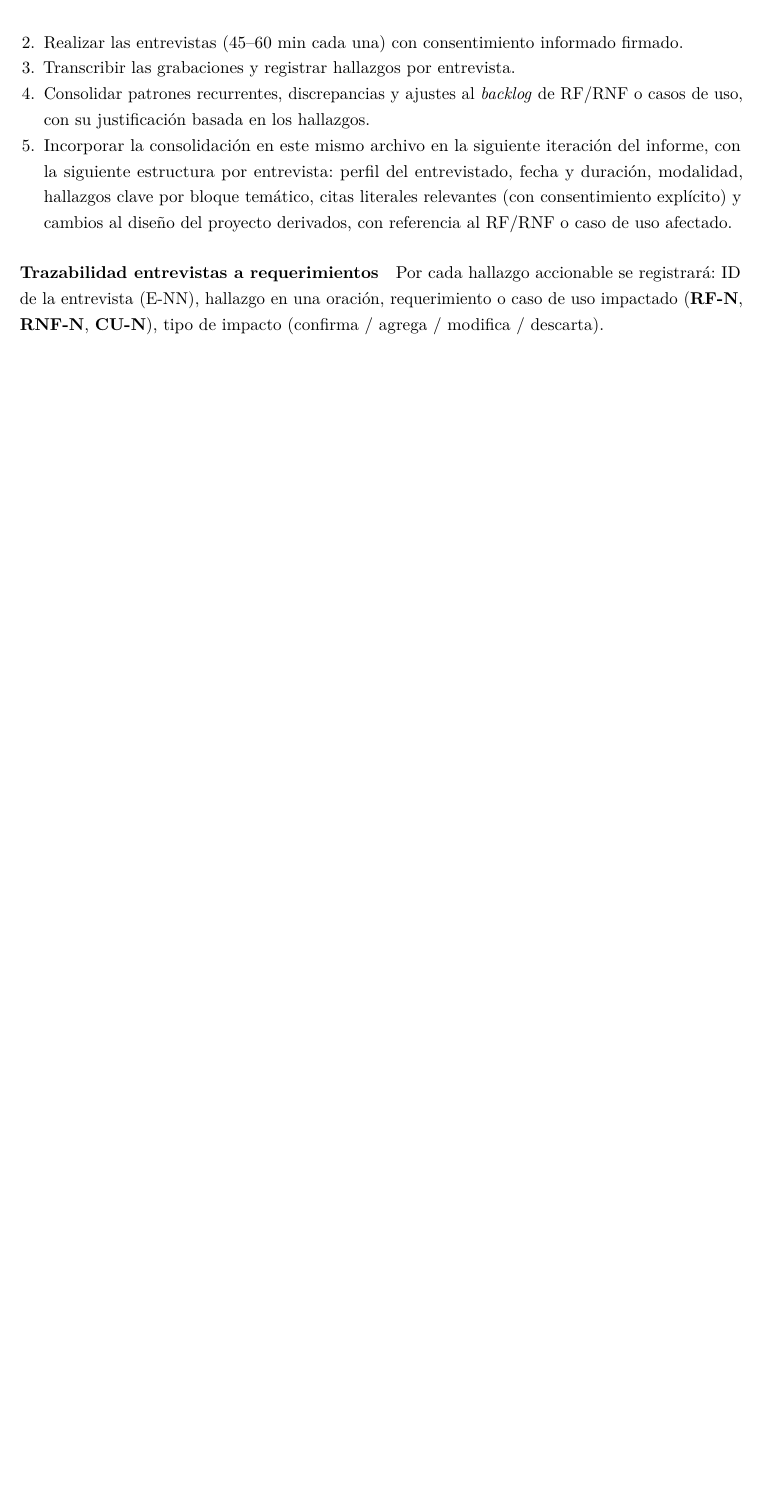
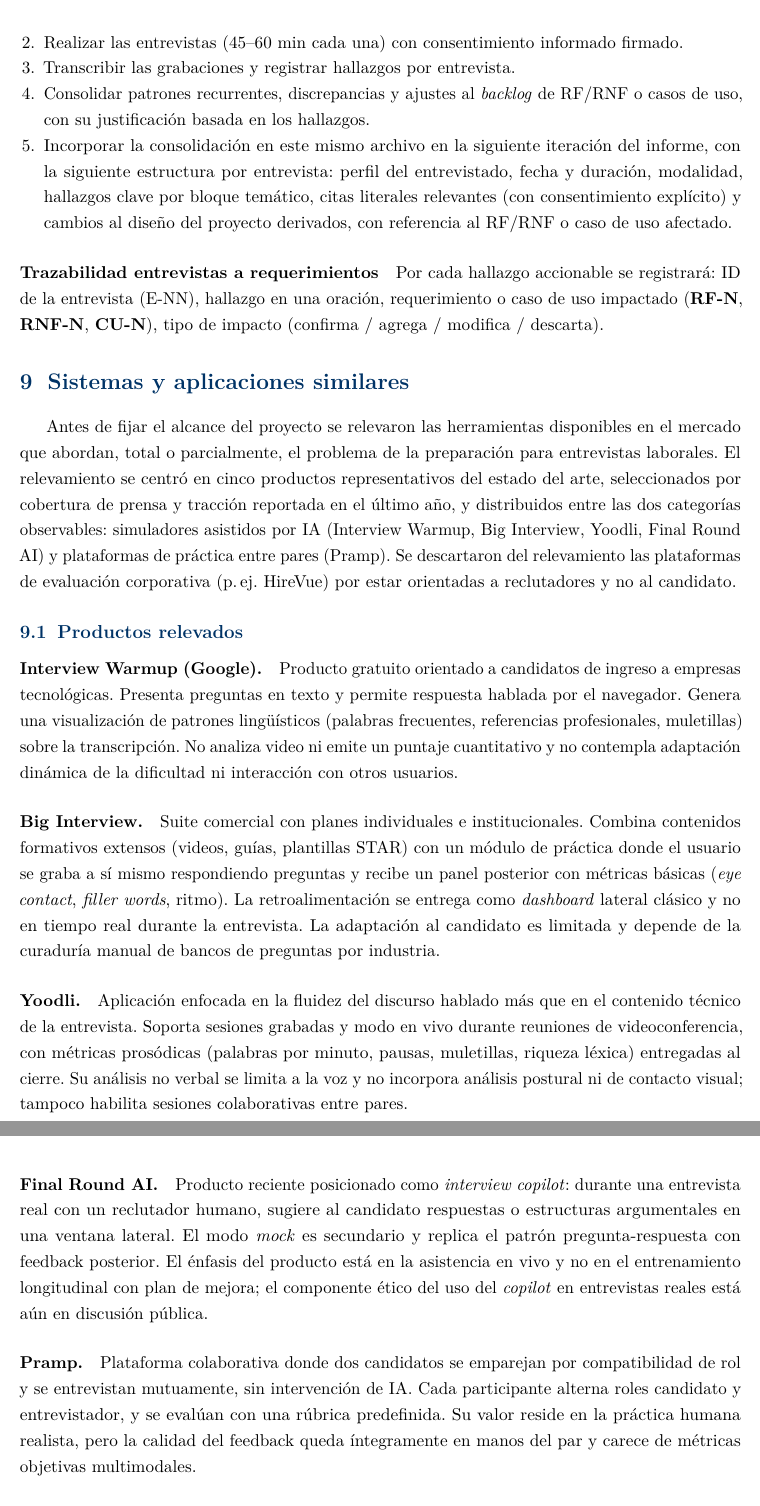
Before and after one commit to akobo05/simulador-entrevistas-adaptativo, a LaTeX paper (docs/informe-pc02/main.tex, which reads docs/informe-pc02/secciones/08-sistemas-similares.tex): part of page 30 of 30 before the commit and two parts of pages 30 and 31 of 32 after it, the two joined at a grey line, cut so that both start at the same text, the shorter picture padded with empty space. Compiled offline with pdfLaTeX.

Commit message:
Se agrega seccion de sistemas y aplicaciones similares

```diff
--- /dev/null
+++ b/docs/informe-pc02/secciones/08-sistemas-similares.tex
@@ -0,0 +1,60 @@
+\section{Sistemas y aplicaciones similares}
+\label{sec:similares}
+
+Antes de fijar el alcance del proyecto se relevaron las herramientas
+disponibles en el mercado que abordan, total o parcialmente, el problema
+de la preparación para entrevistas laborales. El relevamiento se centró
+en cinco productos representativos del estado del arte, seleccionados
+por cobertura de prensa y tracción reportada en el último año, y
+distribuidos entre las dos categorías observables: simuladores
+asistidos por IA (Interview Warmup, Big Interview, Yoodli, Final Round
+AI) y plataformas de práctica entre pares (Pramp). Se descartaron del
+relevamiento las plataformas de evaluación corporativa
+(p.\,ej.\ HireVue) por estar orientadas a reclutadores y no al
+candidato.
+
+\subsection{Productos relevados}
+
+\paragraph{Interview Warmup (Google).} Producto gratuito orientado a
+candidatos de ingreso a empresas tecnológicas. Presenta preguntas en
+texto y permite respuesta hablada por el navegador. Genera una
+visualización de patrones lingüísticos (palabras frecuentes,
+referencias profesionales, muletillas) sobre la transcripción. No
+analiza video ni emite un puntaje cuantitativo y no contempla
+adaptación dinámica de la dificultad ni interacción con otros usuarios.
+
+\paragraph{Big Interview.} Suite comercial con planes individuales e
+institucionales. Combina contenidos formativos extensos (videos, guías,
+plantillas STAR) con un módulo de práctica donde el usuario se graba a
+sí mismo respondiendo preguntas y recibe un panel posterior con
+métricas básicas (\textit{eye contact}, \textit{filler words}, ritmo).
+La retroalimentación se entrega como \textit{dashboard} lateral
+clásico y no en tiempo real durante la entrevista. La adaptación al
+candidato es limitada y depende de la curaduría manual de bancos de
+preguntas por industria.
+
+\paragraph{Yoodli.} Aplicación enfocada en la fluidez del discurso
+hablado más que en el contenido técnico de la entrevista. Soporta
+sesiones grabadas y modo en vivo durante reuniones de
+videoconferencia, con métricas prosódicas (palabras por minuto, pausas,
+muletillas, riqueza léxica) entregadas al cierre. Su análisis no
+verbal se limita a la voz y no incorpora análisis postural ni de
+contacto visual; tampoco habilita sesiones colaborativas entre pares.
+
+\paragraph{Final Round AI.} Producto reciente posicionado como
+\textit{interview copilot}: durante una entrevista real con un
+reclutador humano, sugiere al candidato respuestas o estructuras
+argumentales en una ventana lateral. El modo \textit{mock} es
+secundario y replica el patrón pregunta-respuesta con feedback
+posterior. El énfasis del producto está en la asistencia en vivo y no
+en el entrenamiento longitudinal con plan de mejora; el componente
+ético del uso del \textit{copilot} en entrevistas reales está aún en
+discusión pública.
+
+\paragraph{Pramp.} Plataforma colaborativa donde dos candidatos se
+emparejan por compatibilidad de rol y se entrevistan mutuamente, sin
+intervención de IA. Cada participante alterna roles candidato y
+entrevistador, y se evalúan con una rúbrica predefinida. Su valor
+reside en la práctica humana realista, pero la calidad del feedback
+queda íntegramente en manos del par y carece de métricas objetivas
+multimodales.
@@ -0,0 +81 @@
+\textbf{Práctica entre pares} &
```
Also changed, not shown: docs/informe-pc02/main.tex (+1 -0 lines), docs/informe-pc02/main.pdf, docs/informe-pc02/secciones/08-sistemas-similares.tex (82 more changed lines).
